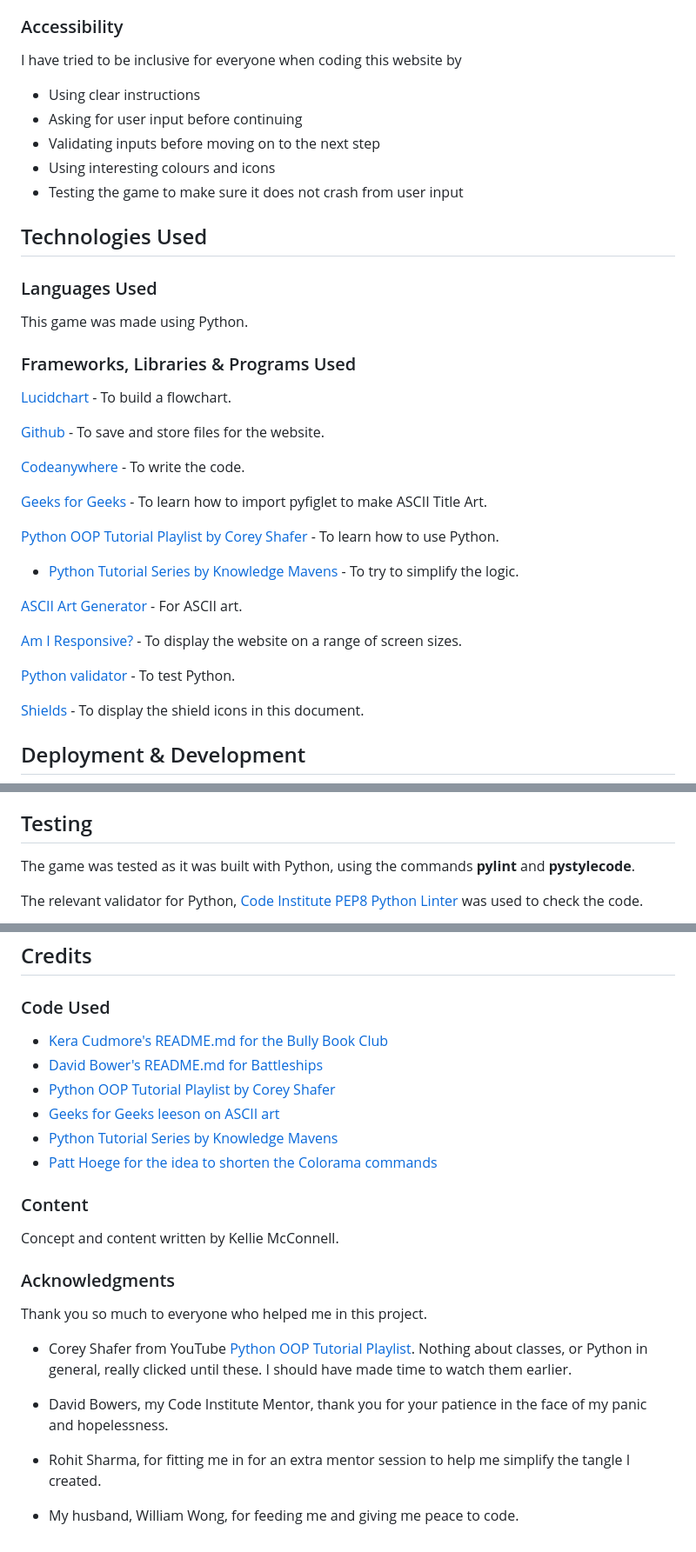
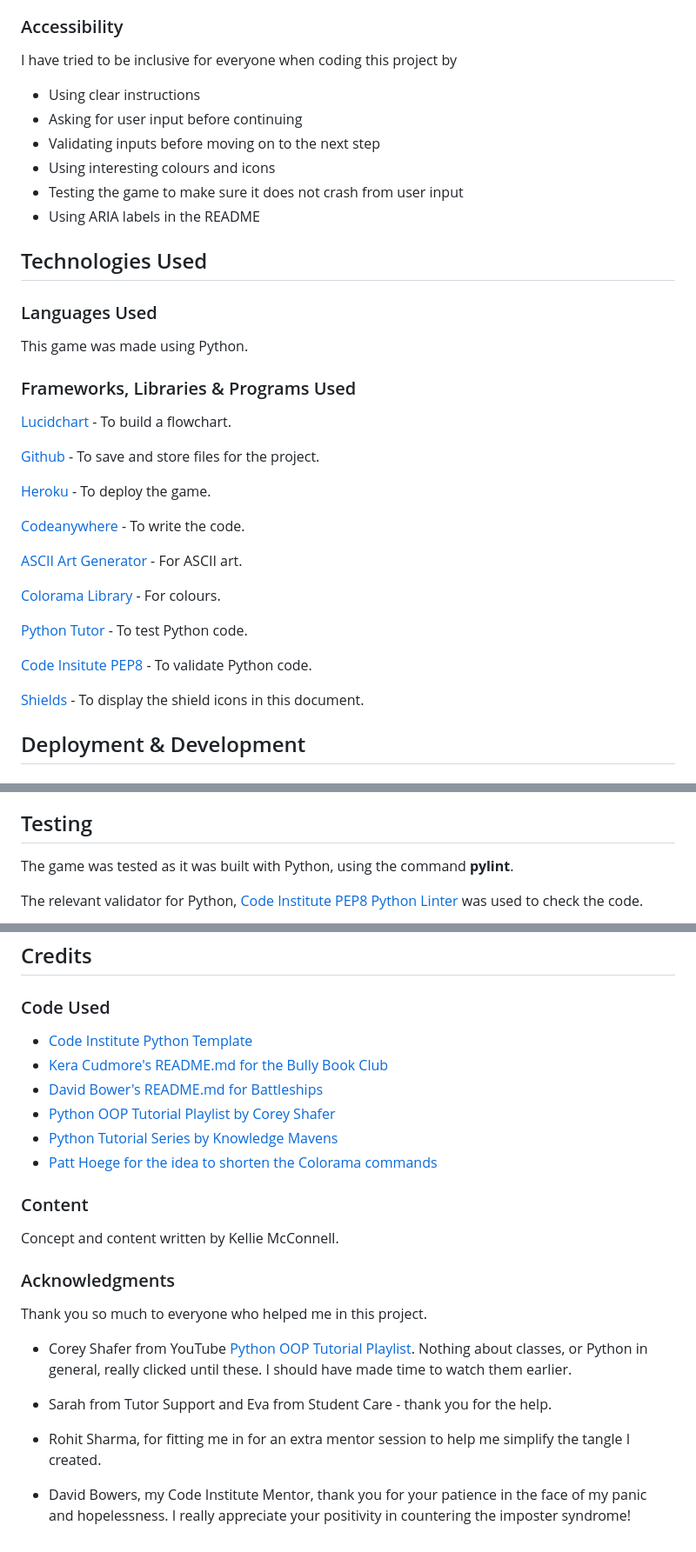
Before and after one commit to Code-Institute-Submissions/kellie-cat-fed-the-bees, a Markdown page: README.md, 3 parts joined by grey strips. Shown: that part at 87% size. GitHub-like rendering.

```diff
--- a/README.md
+++ b/README.md
@@ -222,13 +225,14 @@ If more resources opened up, I could add some additional features:
 
 ### Accessibility
 
-I have tried to be inclusive for everyone when coding this website by
+I have tried to be inclusive for everyone when coding this project by
 
 - Using clear instructions
 - Asking for user input before continuing
 - Validating inputs before moving on to the next step
 - Using interesting colours and icons
 - Testing the game to make sure it does not crash from user input
+- Using ARIA labels in the README
 
 ## Technologies Used
 
@@ -240,21 +244,19 @@ This game was made using Python.
 
 [Lucidchart](https://www.lucidchart.com/) - To build a flowchart.
 
-[Github](https://github.com/Code-Institute-Org/ci-full-template) - To save and store files for the website.
+[Github](https://github.com/) - To save and store files for the project.
+
+[Heroku](https://dashboard.heroku.com/apps) - To deploy the game.
 
 [Codeanywhere](https://dashboard.codeanywhere.com/) - To write the code.
 
-[Geeks for Geeks](https://www.geeksforgeeks.org/python-ascii-art-using-pyfiglet-module/) - To learn how to import pyfiglet to make ASCII Title Art.
-
-[Python OOP Tutorial Playlist by Corey Shafer](https://www.youtube.com/playlist?list=PL-osiE80TeTsqhIuOqKhwlXsIBIdSeYtc) - To learn how to use Python.
-
-- [Python Tutorial Series by Knowledge Mavens](https://www.youtube.com/watch?v=xz9GrOwQ_5E) - To try to simplify the logic.
-
 [ASCII Art Generator](https://www.asciiart.eu/text-to-ascii-art) - For ASCII art.
 
-[Am I Responsive?](https://ui.dev/amiresponsive) - To display the website on a range of screen sizes.
+[Colorama Library](https://pypi.org/project/colorama/) - For colours.
 
-[Python validator](https://pythontutor.com/visualize.html#mode=display) - To test Python.
+[Python Tutor](https://pythontutor.com/visualize.html#mode=display) - To test Python code.
+
+[Code Insitute PEP8](https://pep8ci.herokuapp.com/) - To validate Python code.
 
 [Shields](https://shields.io/) - To display the shield icons in this document.
 
@@ -298,7 +300,7 @@ The project was deployed to [Heroku](https://www.heroku.com) using the below pro
 
 ## Testing
 
-The game was tested as it was built with Python, using the commands **pylint** and **pystylecode**.
+The game was tested as it was built with Python, using the command **pylint**.
 
 The relevant validator for Python, [Code Institute PEP8 Python Linter](https://pep8ci.herokuapp.com/) was used to check the code.
 
@@ -342,10 +344,10 @@ There are no unfixed bugs in Free the Bees.
 
 ### Code Used
 
+- [Code Institute Python Template](https://github.com/Code-Institute-Org/python-essentials-template)
 - [Kera Cudmore's README.md for the Bully Book Club](https://github.com/kera-cudmore/Bully-Book-Club)
 - [David Bower's README.md for Battleships](https://github.com/dnlbowers/battleships/blob/main/README.md)
 - [Python OOP Tutorial Playlist by Corey Shafer](https://www.youtube.com/playlist?list=PL-osiE80TeTsqhIuOqKhwlXsIBIdSeYtc)
-- [Geeks for Geeks leeson on ASCII art](https://www.geeksforgeeks.org/python-ascii-art-using-pyfiglet-module/)
 - [Python Tutorial Series by Knowledge Mavens](https://www.youtube.com/watch?v=xz9GrOwQ_5E)
 - [Patt Hoege for the idea to shorten the Colorama commands](https://github.com/patthoege/hangmangame-pp3-python)
 
@@ -359,8 +361,8 @@ Thank you so much to everyone who helped me in this project.
 
 - Corey Shafer from YouTube [Python OOP Tutorial Playlist](https://www.youtube.com/playlist?list=PL-osiE80TeTsqhIuOqKhwlXsIBIdSeYtc). Nothing about classes, or Python in general, really clicked until these. I should have made time to watch them earlier.
 
-- David Bowers, my Code Institute Mentor, thank you for your patience in the face of my panic and hopelessness.
+- Sarah from Tutor Support and Eva from Student Care - thank you for the help.
 
 - Rohit Sharma, for fitting me in for an extra mentor session to help me simplify the tangle I created.
 
-- My husband, William Wong, for feeding me and giving me peace to code.
+- David Bowers, my Code Institute Mentor, thank you for your patience in the face of my panic and hopelessness. I really appreciate your positivity in countering the imposter syndrome!
```
Also changed, not shown: other parts of README.md (+10 -7 lines), docs/screenshots/pp3-font-test.png (added), docs/screenshots/pp3-free-the-bees-heroku.png (added), 2 other files.
